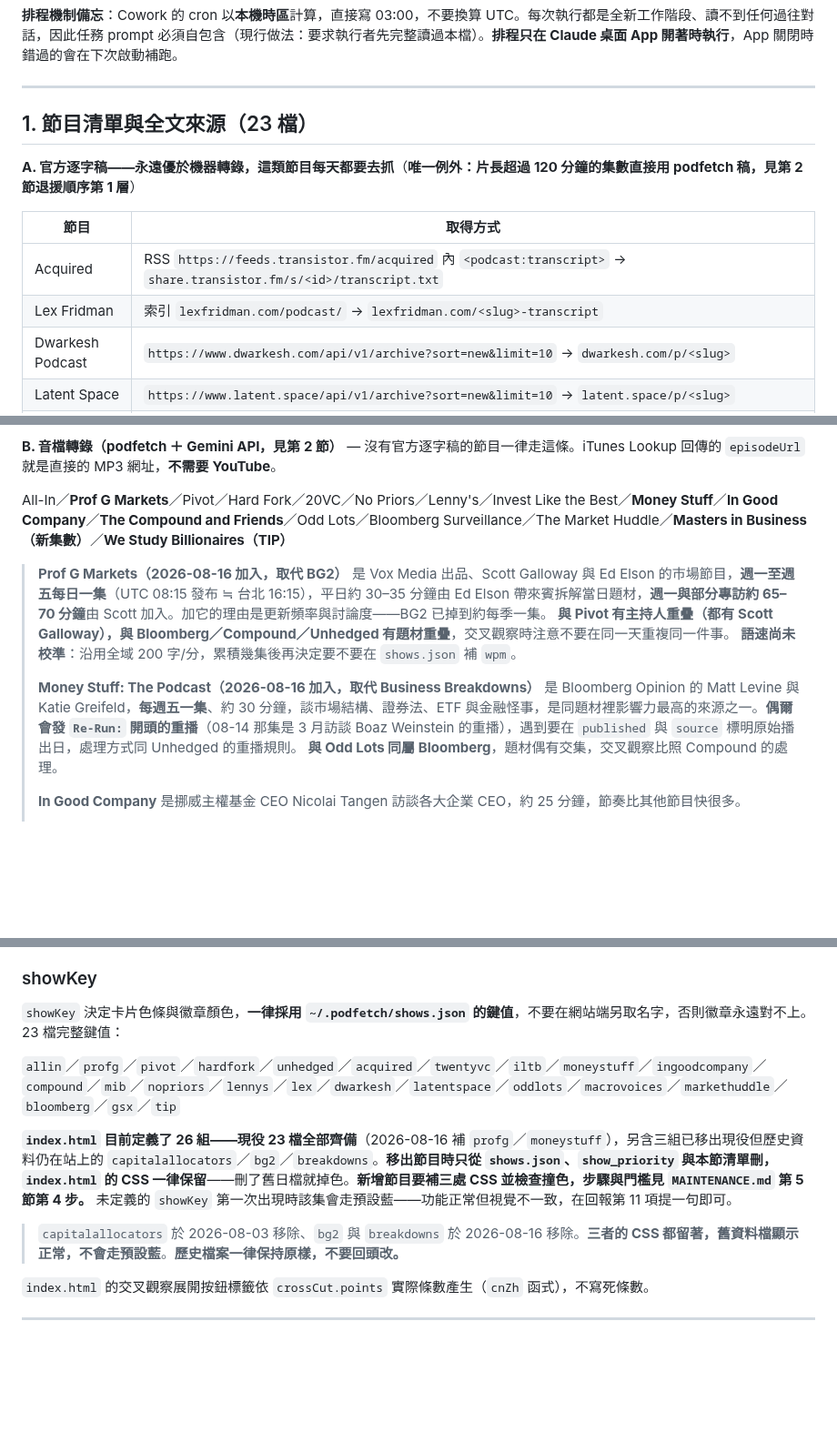
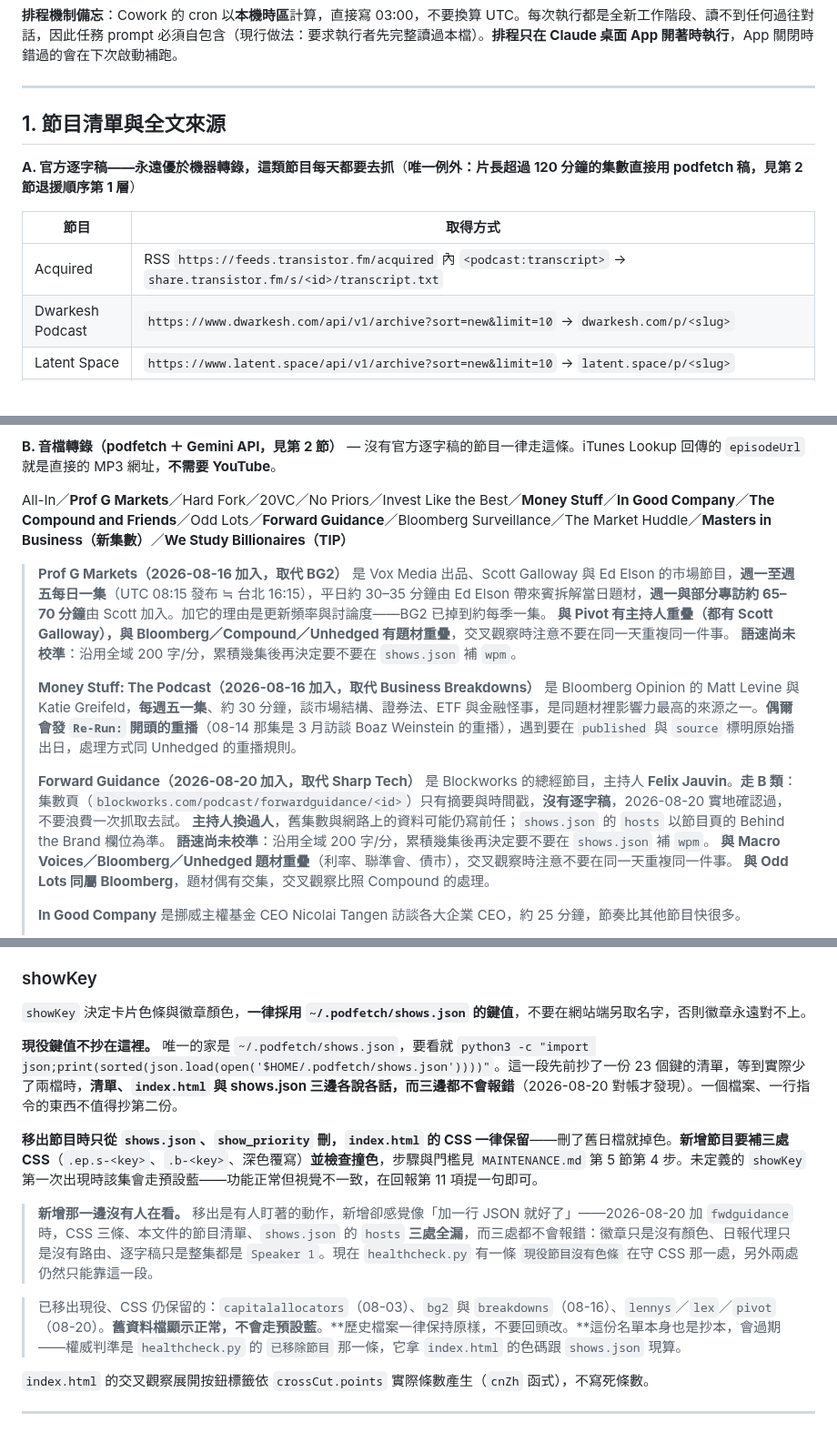
Before and after one commit to GunDamnBoy/podcast-knowledge-digest, a Markdown page: AGENT_BRIEF.md, 3 parts joined by grey strips. Shown at 91% size. Drawn GitHub-style; blank space fills up the shorter version.

Commit message:
brief: point at shows.json instead of copying; add Forward Guidance

```diff
--- a/AGENT_BRIEF.md
+++ b/AGENT_BRIEF.md
@@ -31,14 +31,13 @@
 
 ---
 
-## 1. 節目清單與全文來源（23 檔）
+## 1. 節目清單與全文來源
 
 **A. 官方逐字稿——永遠優於機器轉錄，這類節目每天都要去抓**（**唯一例外：片長超過 120 分鐘的集數直接用 podfetch 稿，見第 2 節退援順序第 1 層**）
 
 | 節目 | 取得方式 |
 |---|---|
 | Acquired | RSS `https://feeds.transistor.fm/acquired` 內 `<podcast:transcript>` → `share.transistor.fm/s/<id>/transcript.txt` |
-| Lex Fridman | 索引 `lexfridman.com/podcast/` → `lexfridman.com/<slug>-transcript` |
 | Dwarkesh Podcast | `https://www.dwarkesh.com/api/v1/archive?sort=new&limit=10` → `dwarkesh.com/p/<slug>` |
 | Latent Space | `https://www.latent.space/api/v1/archive?sort=new&limit=10` → `latent.space/p/<slug>` |
 | Macro Voices | `https://www.macrovoices.com/guest-content/list-guest-transcripts`（PDF 可直接 WebFetch）。**官方稿通常落後一週以上**，當集多半還沒上架（08-07 實例：當天最新只到 MV543／7-30）。**這時退回 podfetch 是正常的，不是失效**，照常在 `source` 標明來源即可 |
@@ -53,13 +52,18 @@
 
 **B. 音檔轉錄（podfetch ＋ Gemini API，見第 2 節）** — 沒有官方逐字稿的節目一律走這條。iTunes Lookup 回傳的 `episodeUrl` 就是直接的 MP3 網址，**不需要 YouTube**。
 
-All-In／**Prof G Markets**／Pivot／Hard Fork／20VC／No Priors／Lenny's／Invest Like the Best／**Money Stuff**／**In Good Company**／**The Compound and Friends**／Odd Lots／Bloomberg Surveillance／The Market Huddle／**Masters in Business（新集數）**／**We Study Billionaires（TIP）**
+All-In／**Prof G Markets**／Hard Fork／20VC／No Priors／Invest Like the Best／**Money Stuff**／**In Good Company**／**The Compound and Friends**／Odd Lots／**Forward Guidance**／Bloomberg Surveillance／The Market Huddle／**Masters in Business（新集數）**／**We Study Billionaires（TIP）**
 
 > **Prof G Markets（2026-08-16 加入，取代 BG2）** 是 Vox Media 出品、Scott Galloway 與 Ed Elson 的市場節目，**週一至週五每日一集**（UTC 08:15 發布 ≒ 台北 16:15），平日約 30–35 分鐘由 Ed Elson 帶來賓拆解當日題材，**週一與部分專訪約 65–70 分鐘**由 Scott 加入。加它的理由是更新頻率與討論度——BG2 已掉到約每季一集。
 > **與 Pivot 有主持人重疊（都有 Scott Galloway），與 Bloomberg／Compound／Unhedged 有題材重疊**，交叉觀察時注意不要在同一天重複同一件事。
 > **語速尚未校準**：沿用全域 200 字/分，累積幾集後再決定要不要在 `shows.json` 補 `wpm`。
 >
 > **Money Stuff: The Podcast（2026-08-16 加入，取代 Business Breakdowns）** 是 Bloomberg Opinion 的 Matt Levine 與 Katie Greifeld，**每週五一集**、約 30 分鐘，談市場結構、證券法、ETF 與金融怪事，是同題材裡影響力最高的來源之一。**偶爾會發 `Re-Run:` 開頭的重播**（08-14 那集是 3 月訪談 Boaz Weinstein 的重播），遇到要在 `published` 與 `source` 標明原始播出日，處理方式同 Unhedged 的重播規則。
+>
+> **Forward Guidance（2026-08-20 加入，取代 Sharp Tech）** 是 Blockworks 的總經節目，主持人 **Felix Jauvin**。**走 B 類**：集數頁（`blockworks.com/podcast/forwardguidance/<id>`）只有摘要與時間戳，**沒有逐字稿**，2026-08-20 實地確認過，不要浪費一次抓取去試。
+> **主持人換過人**，舊集數與網路上的資料可能仍寫前任；`shows.json` 的 `hosts` 以節目頁的 Behind the Brand 欄位為準。
+> **語速尚未校準**：沿用全域 200 字/分，累積幾集後再決定要不要在 `shows.json` 補 `wpm`。
+> **與 Macro Voices／Bloomberg／Unhedged 題材重疊**（利率、聯準會、債市），交叉觀察時注意不要在同一天重複同一件事。
 > **與 Odd Lots 同屬 Bloomberg**，題材偶有交集，交叉觀察比照 Compound 的處理。
 >
 > **In Good Company** 是挪威主權基金 CEO Nicolai Tangen 訪談各大企業 CEO，約 25 分鐘，節奏比其他節目快很多。
@@ -408,13 +412,15 @@ ep["chars"] = len("".join(p for s in ep.get("sections") or [] for p in s.get("pa
 
 ### showKey
 
-`showKey` 決定卡片色條與徽章顏色，**一律採用 `~/.podfetch/shows.json` 的鍵值**，不要在網站端另取名字，否則徽章永遠對不上。23 檔完整鍵值：
+`showKey` 決定卡片色條與徽章顏色，**一律採用 `~/.podfetch/shows.json` 的鍵值**，不要在網站端另取名字，否則徽章永遠對不上。
 
-`allin`／`profg`／`pivot`／`hardfork`／`unhedged`／`acquired`／`twentyvc`／`iltb`／`moneystuff`／`ingoodcompany`／`compound`／`mib`／`nopriors`／`lennys`／`lex`／`dwarkesh`／`latentspace`／`oddlots`／`macrovoices`／`markethuddle`／`bloomberg`／`gsx`／`tip`
+**現役鍵值不抄在這裡。** 唯一的家是 `~/.podfetch/shows.json`，要看就 `python3 -c "import json;print(sorted(json.load(open('$HOME/.podfetch/shows.json'))))"`。這一段先前抄了一份 23 個鍵的清單，等到實際少了兩檔時，**清單、`index.html` 與 shows.json 三邊各說各話，而三邊都不會報錯**（2026-08-20 對帳才發現）。一個檔案、一行指令的東西不值得抄第二份。
 
-**`index.html` 目前定義了 26 組——現役 23 檔全部齊備**（2026-08-16 補 `profg`／`moneystuff`），另含三組已移出現役但歷史資料仍在站上的 `capitalallocators`／`bg2`／`breakdowns`。**移出節目時只從 `shows.json`、`show_priority` 與本節清單刪，`index.html` 的 CSS 一律保留**——刪了舊日檔就掉色。**新增節目要補三處 CSS 並檢查撞色，步驟與門檻見 `MAINTENANCE.md` 第 5 節第 4 步。** 未定義的 `showKey` 第一次出現時該集會走預設藍——功能正常但視覺不一致，在回報第 11 項提一句即可。
+**移出節目時只從 `shows.json`、`show_priority` 刪，`index.html` 的 CSS 一律保留**——刪了舊日檔就掉色。**新增節目要補三處 CSS**（`.ep.s-<key>`、`.b-<key>`、深色覆寫）**並檢查撞色**，步驟與門檻見 `MAINTENANCE.md` 第 5 節第 4 步。未定義的 `showKey` 第一次出現時該集會走預設藍——功能正常但視覺不一致，在回報第 11 項提一句即可。
 
-> `capitalallocators` 於 2026-08-03 移除、`bg2` 與 `breakdowns` 於 2026-08-16 移除。**三者的 CSS 都留著，舊資料檔顯示正常，不會走預設藍**。**歷史檔案一律保持原樣，不要回頭改。**
+> **新增那一邊沒有人在看。** 移出是有人盯著的動作，新增卻感覺像「加一行 JSON 就好了」——2026-08-20 加 `fwdguidance` 時，CSS 三條、本文件的節目清單、`shows.json` 的 `hosts` **三處全漏**，而三處都不會報錯：徽章只是沒有顏色、日報代理只是沒有路由、逐字稿只是整集都是 `Speaker 1`。現在 `healthcheck.py` 有一條 `現役節目沒有色條` 在守 CSS 那一處，另外兩處仍然只能靠這一段。
+
+> 已移出現役、CSS 仍保留的：`capitalallocators`（08-03）、`bg2` 與 `breakdowns`（08-16）、`lennys`／`lex`／`pivot`（08-20）。**舊資料檔顯示正常，不會走預設藍**。**歷史檔案一律保持原樣，不要回頭改。**這份名單本身也是抄本，會過期——權威判準是 `healthcheck.py` 的 `已移除節目` 那一條，它拿 `index.html` 的色碼跟 `shows.json` 現算。
 
 `index.html` 的交叉觀察展開按鈕標籤依 `crossCut.points` 實際條數產生（`cnZh` 函式），不寫死條數。
 
```
Also changed, not shown: other parts of AGENT_BRIEF.md (+2 -2 lines).
